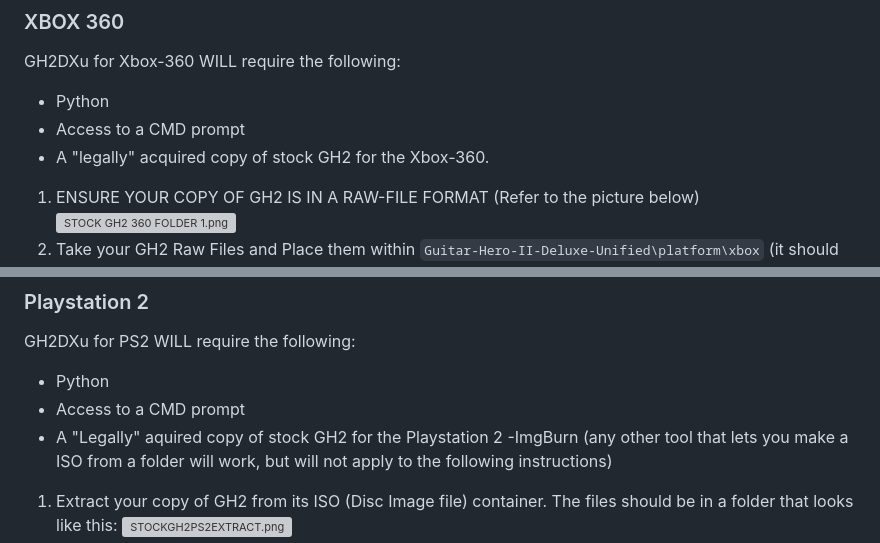
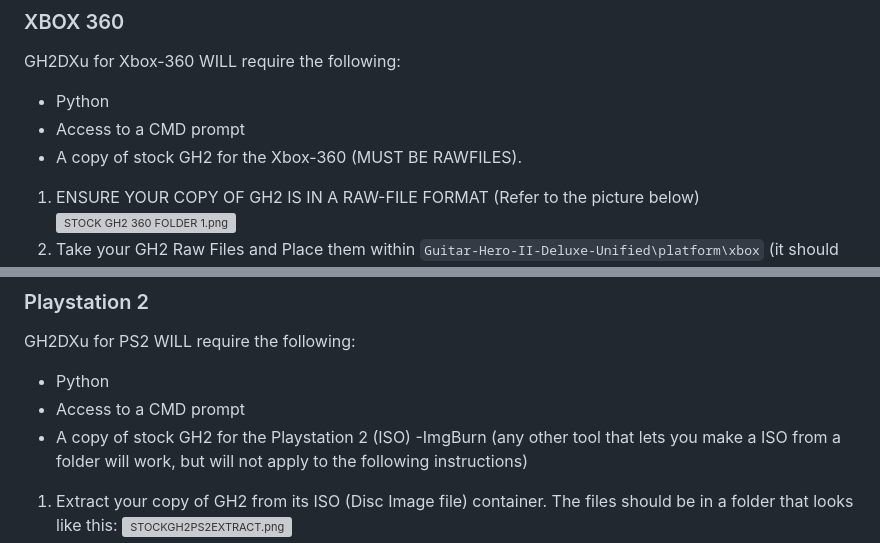
Before and after one commit to hmxmilohax/Guitar-Hero-II-Deluxe-Unified, a Markdown page: README.md, 2 parts joined by grey strips. GitHub-like rendering; grey boxes are pictures that could not be loaded.

```diff
--- a/README.md
+++ b/README.md
@@ -15,7 +15,7 @@ GH2DXu is in PRE-ALPHA, so the install process is *subject to change*. Currently
 GH2DXu for Xbox-360 WILL require the following:
 - Python
 - Access to a CMD prompt
-- A "legally" acquired copy of stock GH2 for the Xbox-360.
+- A copy of stock GH2 for the Xbox-360 (MUST BE RAWFILES).
 
 1. ENSURE YOUR COPY OF GH2 IS IN A RAW-FILE FORMAT (Refer to the picture below)
 ![STOCK GH2 360 FOLDER 1.png](dependencies/media/STOCKGH2360FOLDER.png)
@@ -40,7 +40,7 @@ default.xex after getting rid of the OG default.xex) over to your copy of stock
 GH2DXu for PS2 WILL require the following:
 - Python
 - Access to a CMD prompt
-- A "Legally" aquired copy of stock GH2 for the Playstation 2
+- A copy of stock GH2 for the Playstation 2 (ISO)
 -ImgBurn (any other tool that lets you make a ISO from a folder will work, but will not apply to the following instructions)
 
 1. Extract your copy of GH2 from its ISO (Disc Image file) container. The files should be in a folder that looks like this:
```
